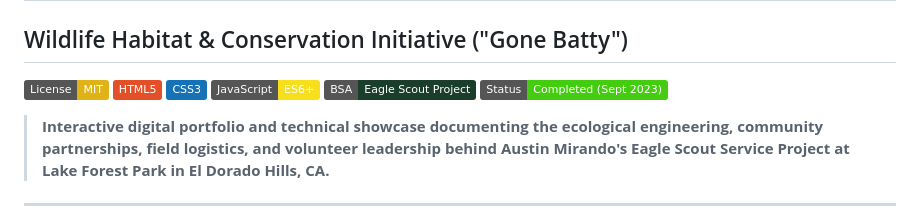
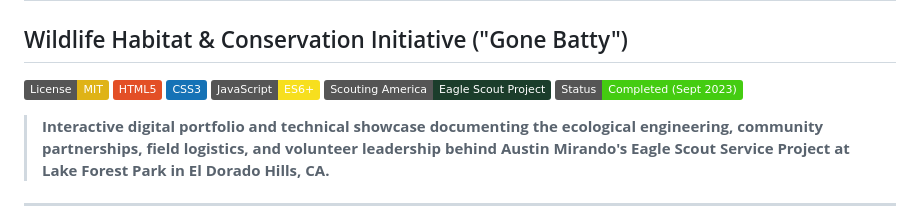
Before and after one commit to austinhttps/gonebatty-eaglescout, a Markdown page: README.md, the part around the change. Drawn GitHub-style; badges without logos.

Commit message:
Update badge text for Scouting America project

```diff
--- a/README.md
+++ b/README.md
@@ -5,7 +5,7 @@
 [![HTML5](https://img.shields.io/badge/HTML5-E34F26?logo=html5&logoColor=white)](#technical-architecture)
 [![CSS3](https://img.shields.io/badge/CSS3-1572B6?logo=css3&logoColor=white)](#technical-architecture)
 [![JavaScript](https://img.shields.io/badge/JavaScript-ES6+-F7DF1E?logo=javascript&logoColor=black)](#technical-architecture)
-[![Scouting America](https://img.shields.io/badge/BSA-Eagle%20Scout%20Project-1b3d2b?logo=scouts&logoColor=white)](#leadership--project-impact)
+[![Scouting America](https://img.shields.io/badge/Scouting%20America-Eagle%20Scout%20Project-1b3d2b?logo=scouts&logoColor=white)](#leadership--project-impact)
 [![Status](https://img.shields.io/badge/Status-Completed%20(Sept%202023)-success)](#project-milestones)
 
 > **Interactive digital portfolio and technical showcase documenting the ecological engineering, community partnerships, field logistics, and volunteer leadership behind Austin Mirando's Eagle Scout Service Project at Lake Forest Park in El Dorado Hills, CA.**
```
